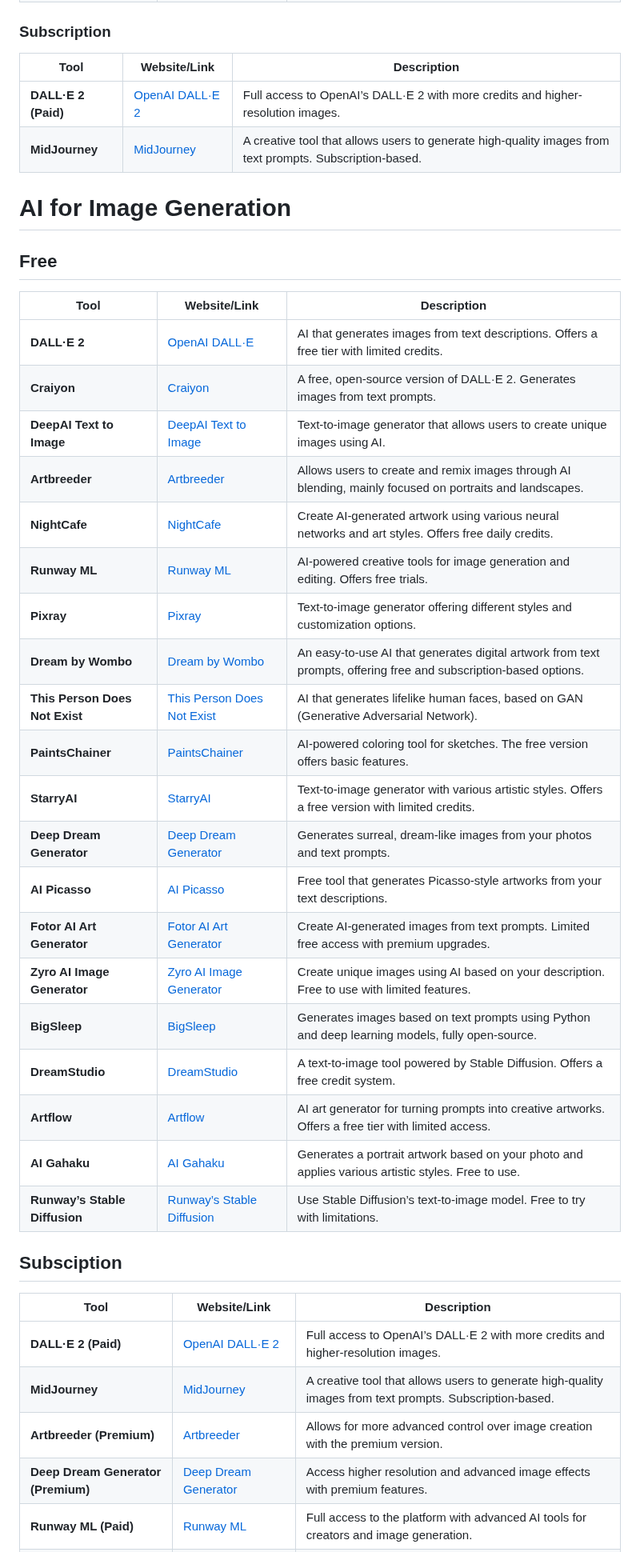
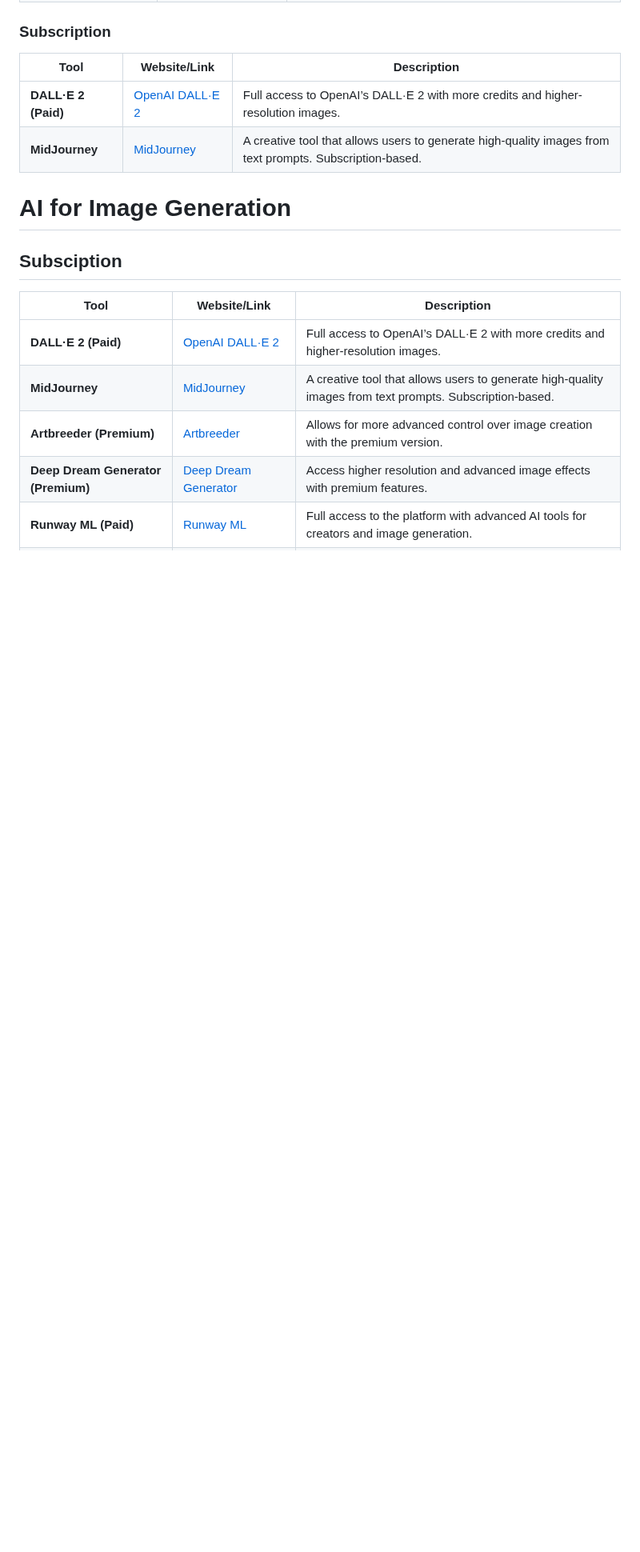
Before and after one commit to rajeshs1719/Links, a Markdown page: Link.md, the part around the change. Shown at 80% size. GitHub-like rendering; folded sections open; blank space fills up the shorter version.

```diff
--- a/Link.md
+++ b/Link.md
@@ -142,29 +142,6 @@
 
 # AI for Image Generation
 
-## Free
-| **Tool**             | **Website/Link**                                                       | **Description**                                                                 |
-|----------------------|----------------------------------------------------------------------|---------------------------------------------------------------------------------|
-| **DALL·E 2**         | [OpenAI DALL·E](https://openai.com/dall-e)                            | AI that generates images from text descriptions. Offers a free tier with limited credits.|
-| **Craiyon**          | [Craiyon](https://www.craiyon.com)                                    | A free, open-source version of DALL·E 2. Generates images from text prompts.        |
-| **DeepAI Text to Image** | [DeepAI Text to Image](https://deepai.org/machine-learning-model/text2img) | Text-to-image generator that allows users to create unique images using AI.        |
-| **Artbreeder**       | [Artbreeder](https://www.artbreeder.com)                              | Allows users to create and remix images through AI blending, mainly focused on portraits and landscapes.|
-| **NightCafe**        | [NightCafe](https://creator.nightcafe.studio)                        | Create AI-generated artwork using various neural networks and art styles. Offers free daily credits.|
-| **Runway ML**        | [Runway ML](https://runwayml.com)                                     | AI-powered creative tools for image generation and editing. Offers free trials.    |
-| **Pixray**           | [Pixray](https://pixray.github.io/)                                   | Text-to-image generator offering different styles and customization options.        |
-| **Dream by Wombo**   | [Dream by Wombo](https://dream.ai/create)                            | An easy-to-use AI that generates digital artwork from text prompts, offering free and subscription-based options.|
-| **This Person Does Not Exist** | [This Person Does Not Exist](https://thispersondoesnotexist.com)   | AI that generates lifelike human faces, based on GAN (Generative Adversarial Network).|
-| **PaintsChainer**    | [PaintsChainer](https://paintschainer.preferred.tech/index_en.html)   | AI-powered coloring tool for sketches. The free version offers basic features.     |
-| **StarryAI**         | [StarryAI](https://www.starryai.com)                                  | Text-to-image generator with various artistic styles. Offers a free version with limited credits.|
-| **Deep Dream Generator** | [Deep Dream Generator](https://deepdreamgenerator.com)             | Generates surreal, dream-like images from your photos and text prompts.            |
-| **AI Picasso**       | [AI Picasso](https://www.ai-picasso.com)                             | Free tool that generates Picasso-style artworks from your text descriptions.       |
-| **Fotor AI Art Generator** | [Fotor AI Art Generator](https://www.fotor.com/features/ai-image-generator/) | Create AI-generated images from text prompts. Limited free access with premium upgrades.|
-| **Zyro AI Image Generator** | [Zyro AI Image Generator](https://zyro.com/tools/ai-image-generator) | Create unique images using AI based on your description. Free to use with limited features.|
-| **BigSleep**         | [BigSleep](https://big-sleep.github.io/)                             | Generates images based on text prompts using Python and deep learning models, fully open-source.|
-| **DreamStudio**      | [DreamStudio](https://beta.dreamstudio.ai)                           | A text-to-image tool powered by Stable Diffusion. Offers a free credit system.    |
-| **Artflow**          | [Artflow](https://www.artflow.ai)                                     | AI art generator for turning prompts into creative artworks. Offers a free tier with limited access.|
-| **AI Gahaku**        | [AI Gahaku](https://ai-art.tokyo/en/)                                | Generates a portrait artwork based on your photo and applies various artistic styles. Free to use.|
-| **Runway’s Stable Diffusion** | [Runway’s Stable Diffusion](https://runwayml.com/stable-diffusion) | Use Stable Diffusion’s text-to-image model. Free to try with limitations.         |
 
 
 ## Subsciption
```
